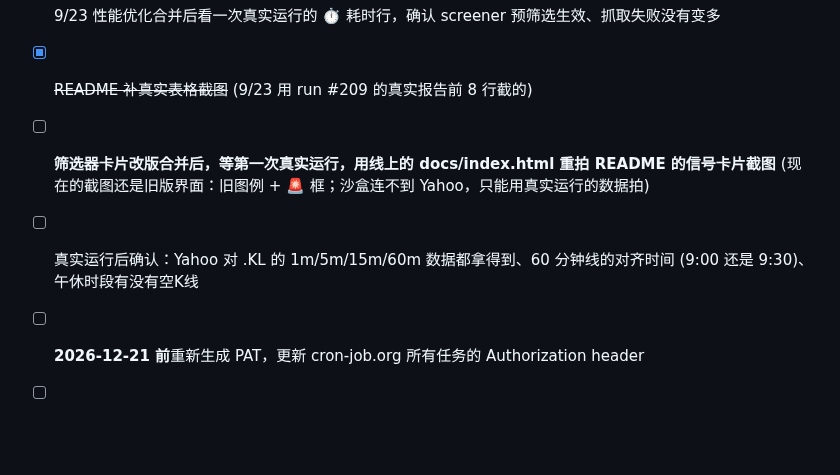
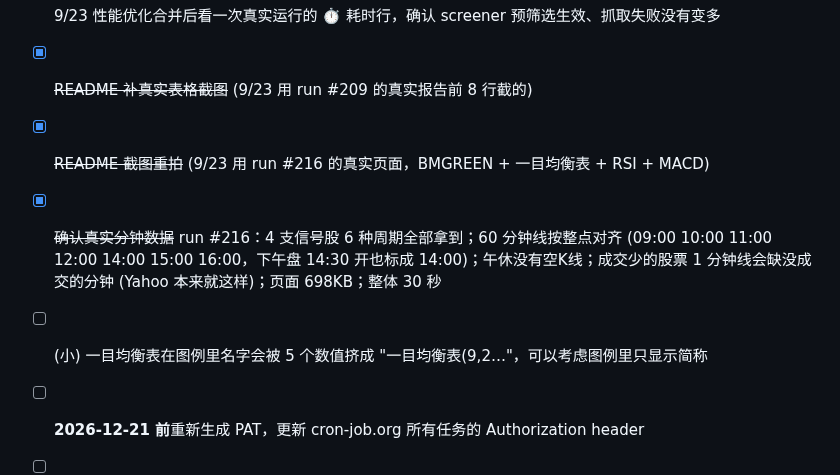
Before and after one commit to CJA231/Bursa-bot, a Markdown page: bursa-bot.md, the part around the change. Drawn GitHub-style; blank space fills up the shorter version.

```diff
--- a/bursa-bot.md
+++ b/bursa-bot.md
@@ -428,8 +428,9 @@ CMSA 2007、SC Guidance Note **SC-GN/1-2020 (R2-2024)**、Digital Investment Man
 - [ ] 确认 12:15 是故意的还是想要 12:25
 - [ ] 9/23 性能优化合并后看一次真实运行的 ⏱️ 耗时行，确认 screener 预筛选生效、抓取失败没有变多
 - [x] ~~README 补真实表格截图~~ (9/23 用 run #209 的真实报告前 8 行截的)
-- [ ] **筛选器卡片改版合并后，等第一次真实运行，用线上的 docs/index.html 重拍 README 的信号卡片截图** (现在的截图还是旧版界面：旧图例 + 🚨 框；沙盒连不到 Yahoo，只能用真实运行的数据拍)
-- [ ] 真实运行后确认：Yahoo 对 .KL 的 1m/5m/15m/60m 数据都拿得到、60 分钟线的对齐时间 (9:00 还是 9:30)、午休时段有没有空K线
+- [x] ~~README 截图重拍~~ (9/23 用 run #216 的真实页面，BMGREEN + 一目均衡表 + RSI + MACD)
+- [x] ~~确认真实分钟数据~~ run #216：4 支信号股 6 种周期全部拿到；60 分钟线按整点对齐 (09:00 10:00 11:00 12:00 14:00 15:00 16:00，下午盘 14:30 开也标成 14:00)；午休没有空K线；成交少的股票 1 分钟线会缺没成交的分钟 (Yahoo 本来就这样)；页面 698KB；整体 30 秒
+- [ ] (小) 一目均衡表在图例里名字会被 5 个数值挤成 "一目均衡表(9,2…"，可以考虑图例里只显示简称
 - [ ] **2026-12-21 前**重新生成 PAT，更新 cron-job.org 所有任务的 Authorization header
 - [ ] (可选) 仓库 About 描述 / Topics / Social preview 图
 - [ ] (可选) `Bursa.yml` 清理 —— 用户已拒绝，别再提
```
Also changed, not shown: README.md (+5 -5 lines), assets/screenshots/settings-panel-dark.png, assets/screenshots/settings-panel-light.png, assets/screenshots/signal-card-dark.png, assets/screenshots/signal-card-light.png.
